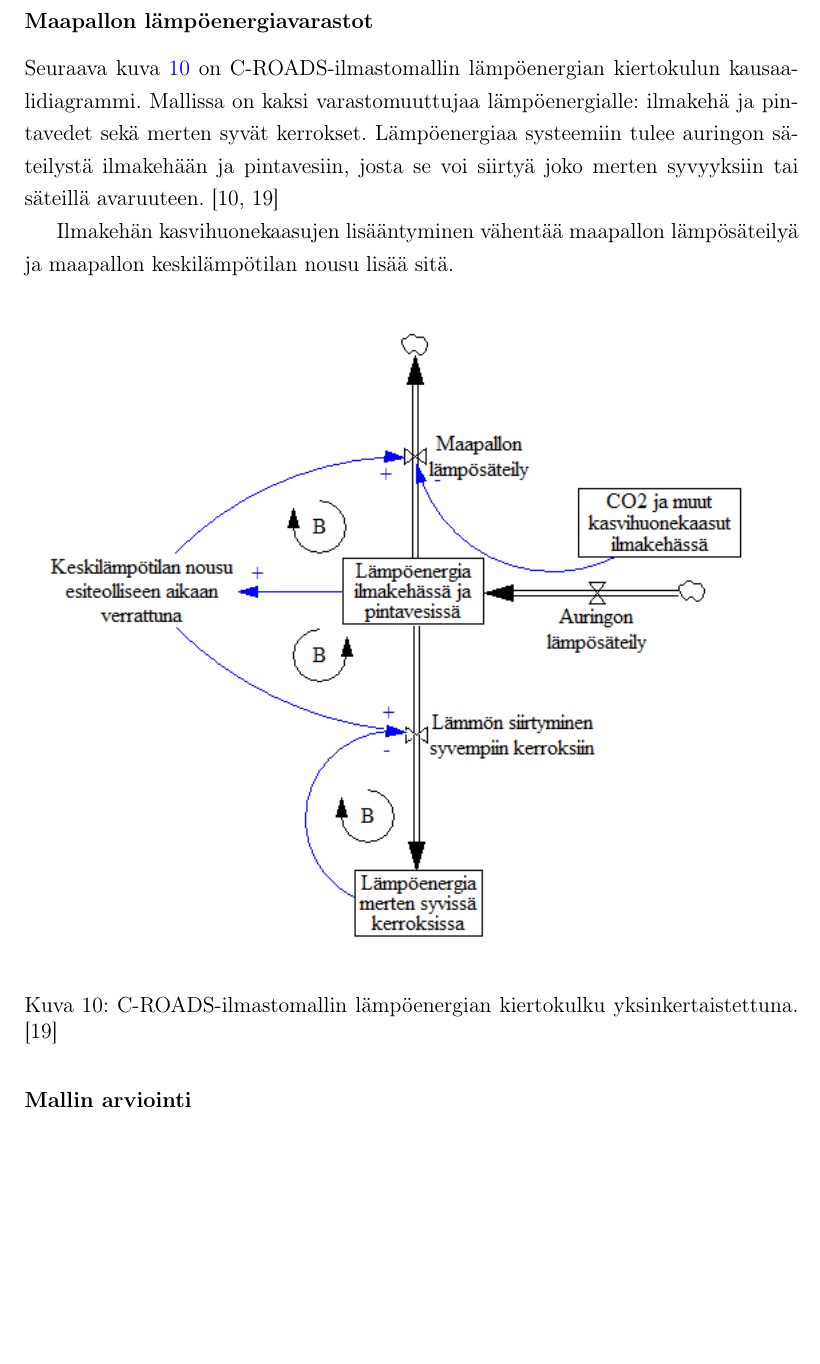
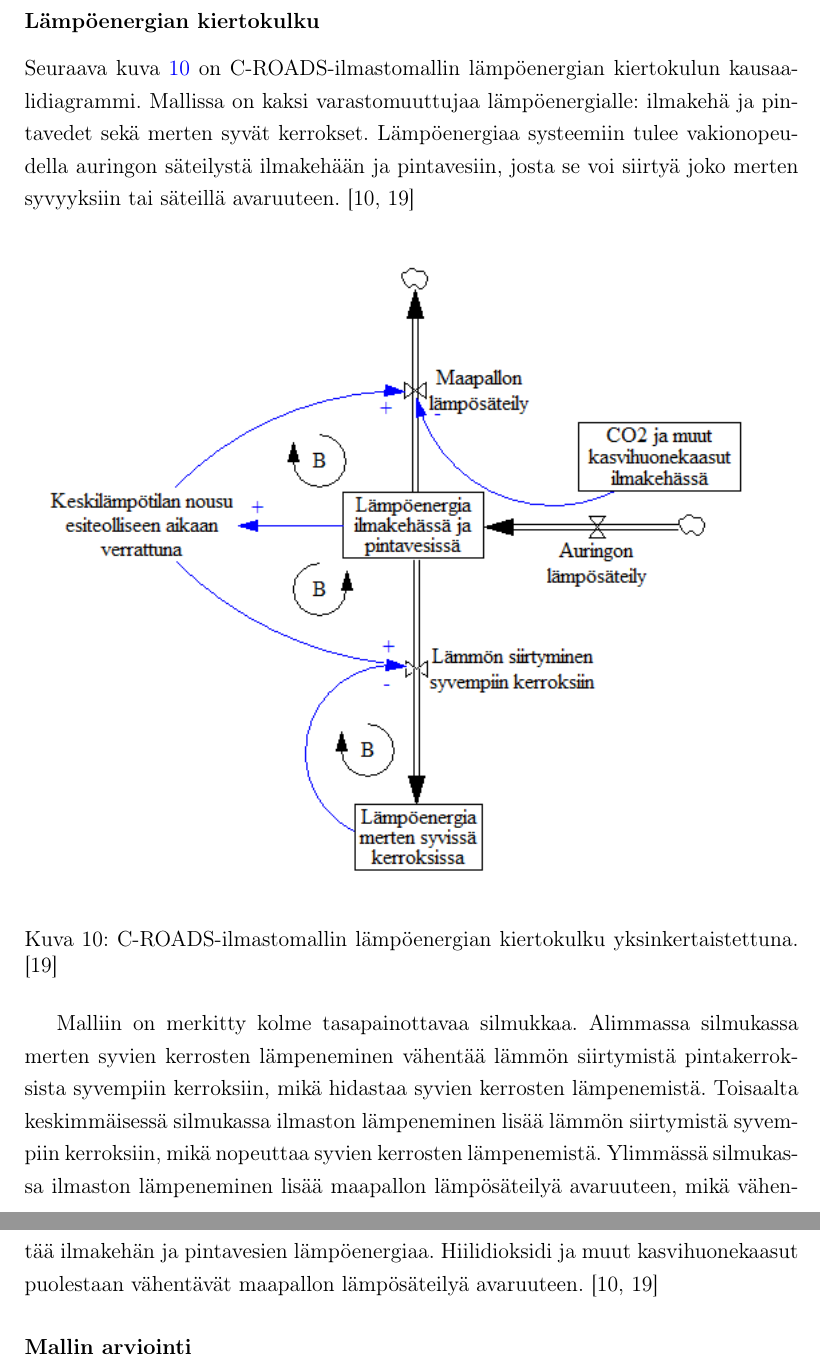
Before and after one commit to juhosalmi/kandi, a LaTeX document (kandi.tex): part of page 21 of 26 before the commit and two parts of pages 21 and 22 of 27 after it, the two joined at a grey line, cut at the place of the change, the shorter picture padded with empty space. Compiled offline with pdfLaTeX.

Commit message:
lämpö kehittyy
seuraavaksi takaisinkytkentää

```diff
--- a/kandi.tex
+++ b/kandi.tex
@@ -564,17 +564,19 @@ Todellisuudessa systeemistä poistuu jonkin verran hiilidioksidia tai tarkalleen
 \clearpage
 
-\subsubsection*{Maapallon lämpöenergiavarastot \label{ilmasto:croads:lampo}}
+\subsubsection*{Lämpöenergian kiertokulku \label{ilmasto:croads:lampo}}
 
-Seuraava kuva \ref{ilmasto:lampo} on C-ROADS-ilmastomallin lämpöenergian kiertokulun kausaalidiagrammi. Mallissa on kaksi varastomuuttujaa lämpöenergialle: ilmakehä ja pintavedet sekä merten syvät kerrokset. Lämpöenergiaa systeemiin tulee auringon säteilystä ilmakehään ja pintavesiin, josta se voi siirtyä joko merten syvyyksiin tai säteillä avaruuteen. \cite{Croads, CroadsFlightSimulator2011}
+Seuraava kuva \ref{ilmasto:lampo} on C-ROADS-ilmastomallin lämpöenergian kiertokulun kausaalidiagrammi. Mallissa on kaksi varastomuuttujaa lämpöenergialle: ilmakehä ja pintavedet sekä merten syvät kerrokset. Lämpöenergiaa systeemiin tulee vakionopeudella auringon säteilystä ilmakehään ja pintavesiin, josta se voi siirtyä joko merten syvyyksiin tai säteillä avaruuteen. \cite{Croads, CroadsFlightSimulator2011}
 
-Ilmakehän kasvihuonekaasujen lisääntyminen vähentää maapallon lämpösäteilyä ja maapallon keskilämpötilan nousu lisää sitä.
+\begin{figure}[hb]
+\centering \includegraphics[width=\textwidth]{c-roads-lampo}
+\caption{C-ROADS-ilmastomallin lämpöenergian kiertokulku yksinkertaistettuna. \cite{Croads} \label{ilmasto:lampo}}
+\end{figure}
+
+Malliin on merkitty kolme tasapainottavaa silmukkaa. Alimmassa silmukassa merten syvien kerrosten lämpeneminen vähentää lämmön siirtymistä pintakerroksista syvempiin kerroksiin, mikä hidastaa syvien kerrosten lämpenemistä. Toisaalta keskimmäisessä silmukassa ilmaston lämpeneminen lisää lämmön siirtymistä syvempiin kerroksiin, mikä nopeuttaa syvien kerrosten lämpenemistä. Ylimmässä silmukassa ilmaston lämpeneminen lisää maapallon lämpösäteilyä avaruuteen, mikä vähentää ilmakehän ja pintavesien lämpöenergiaa. Hiilidioksidi ja muut kasvihuonekaasut puolestaan vähentävät maapallon lämpösäteilyä avaruuteen. \cite{Croads, CroadsFlightSimulator2011}
 
 % KERRO TAKAISINKYTKENNÄSTÄ
 
-\begin{figure}[H]
-\centering \includegraphics[width=\textwidth]{c-roads-lampo}
-\caption{C-ROADS-ilmastomallin lämpöenergian kiertokulku yksinkertaistettuna. \cite{Croads} \label{ilmasto:lampo}}
-\end{figure}
+
 
 \subsubsection*{Mallin arviointi \label{ilmasto:croads:arviointi}}
 
```
Also changed, not shown: kandi.pdf, kandi.tex (18 more changed lines), 4 other files.
